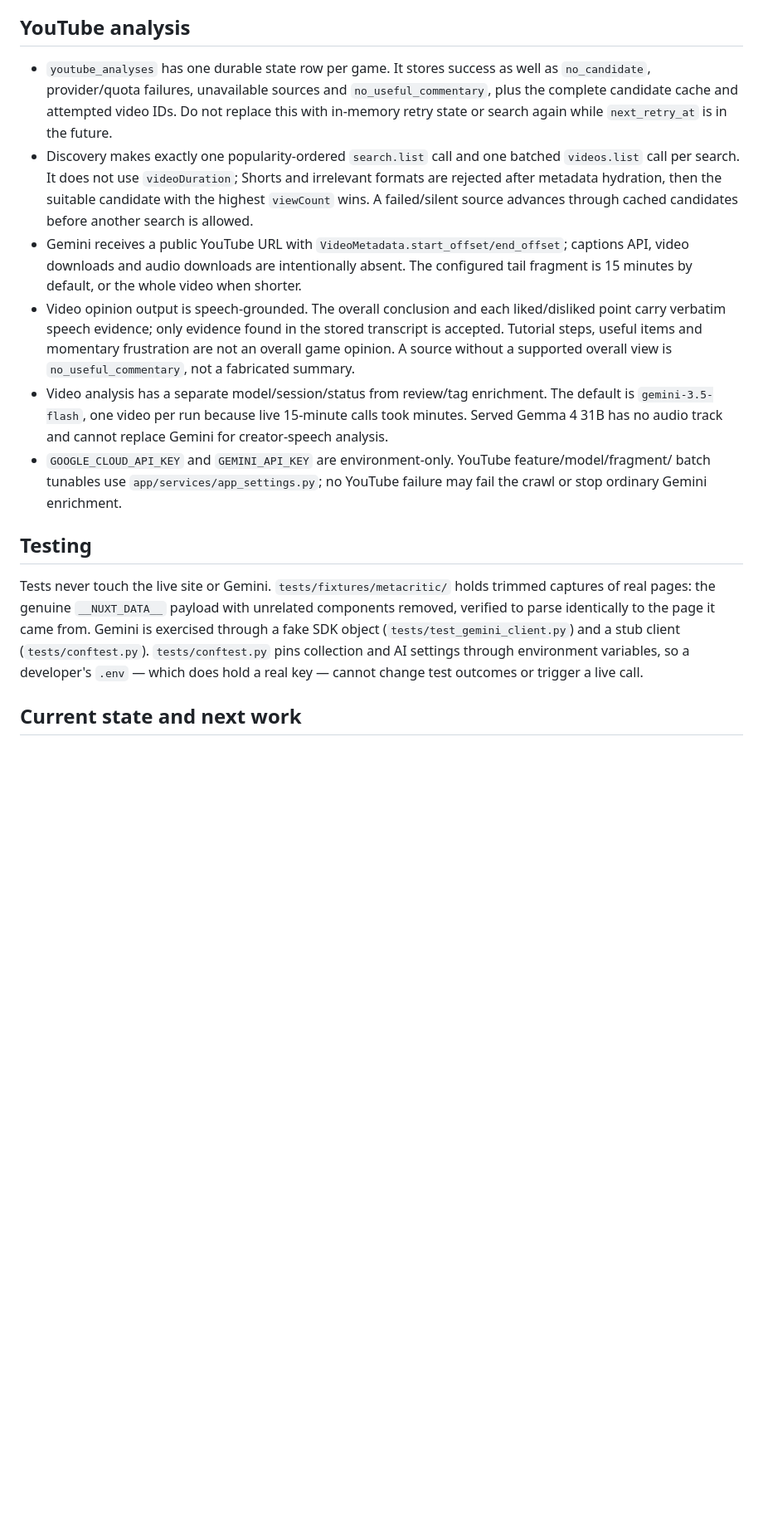
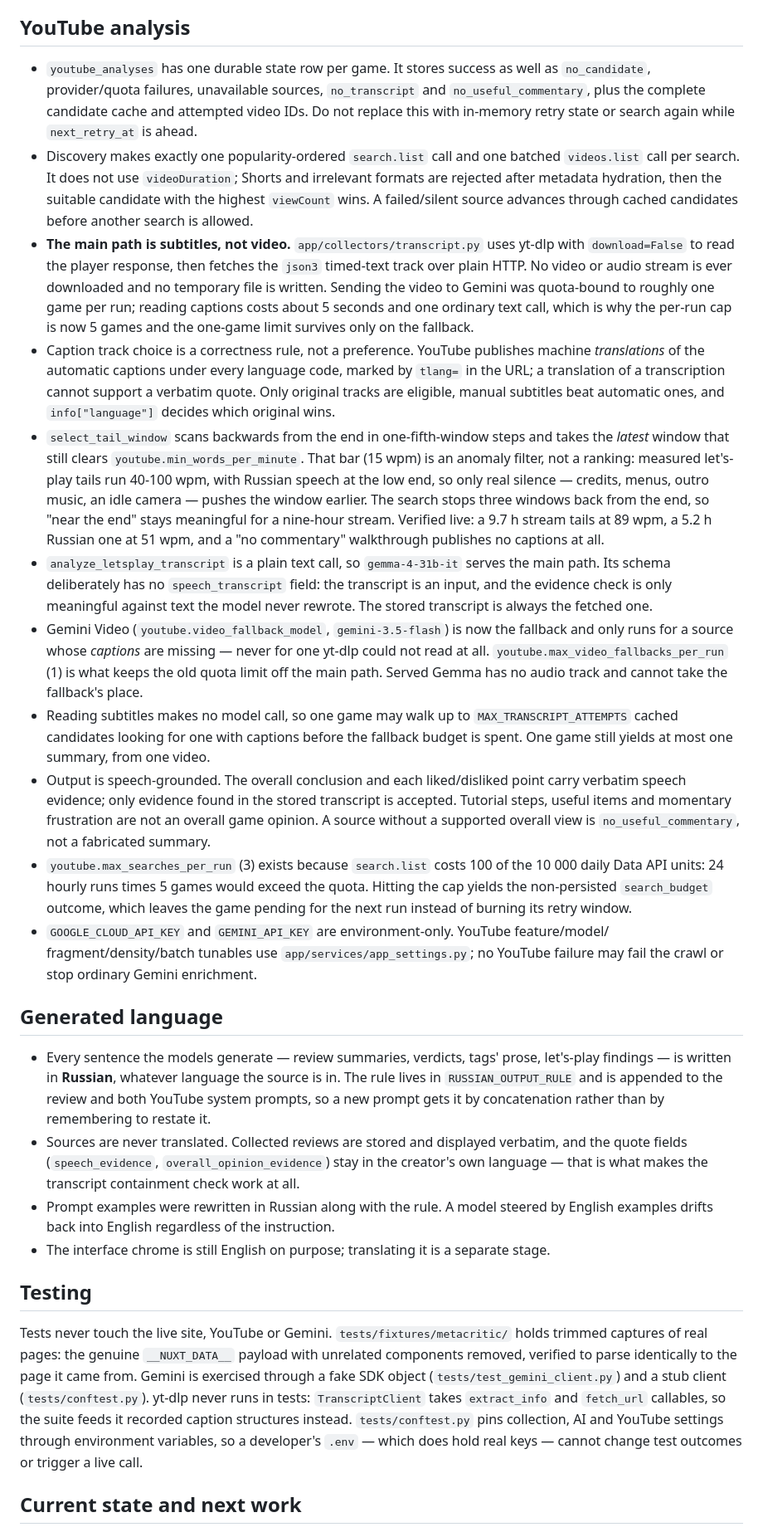
Before and after one commit to alexmrml/GameRate, a Markdown page: AGENTS.md, the part around one of its changes. Shown at 83% size. Rendered like a GitHub page; blank space fills up the shorter version.

```diff
--- a/AGENTS.md
+++ b/AGENTS.md
@@ -121,35 +121,79 @@ Web and worker share configuration and models but no process memory.
 ## YouTube analysis
 
 - `youtube_analyses` has one durable state row per game. It stores success as well as
-  `no_candidate`, provider/quota failures, unavailable sources and `no_useful_commentary`, plus
-  the complete candidate cache and attempted video IDs. Do not replace this with in-memory retry
-  state or search again while `next_retry_at` is in the future.
-- Discovery makes exactly one popularity-ordered `search.list` call and one batched `videos.list`
-  call per search. It does not use `videoDuration`; Shorts and irrelevant formats are rejected
-  after metadata hydration, then the suitable candidate with the highest `viewCount` wins. A
-  failed/silent source advances through cached candidates before another search is allowed.
-- Gemini receives a public YouTube URL with `VideoMetadata.start_offset/end_offset`; captions API,
-  video downloads and audio downloads are intentionally absent. The configured tail fragment is
-  15 minutes by default, or the whole video when shorter.
-- Video opinion output is speech-grounded. The overall conclusion and each liked/disliked point
-  carry verbatim speech evidence; only evidence found in the stored transcript is accepted.
+  `no_candidate`, provider/quota failures, unavailable sources, `no_transcript` and
+  `no_useful_commentary`, plus the complete candidate cache and attempted video IDs. Do not
+  replace this with in-memory retry state or search again while `next_retry_at` is ahead.
+- Discovery makes exactly one popularity-ordered `search.list` call and one batched
+  `videos.list` call per search. It does not use `videoDuration`; Shorts and irrelevant
+  formats are rejected after metadata hydration, then the suitable candidate with the
+  highest `viewCount` wins. A failed/silent source advances through cached candidates
+  before another search is allowed.
+- **The main path is subtitles, not video.** `app/collectors/transcript.py` uses yt-dlp with
+  `download=False` to read the player response, then fetches the `json3` timed-text track
+  over plain HTTP. No video or audio stream is ever downloaded and no temporary file is
+  written. Sending the video to Gemini was quota-bound to roughly one game per run; reading
+  captions costs about 5 seconds and one ordinary text call, which is why the per-run cap is
+  now 5 games and the one-game limit survives only on the fallback.
+- Caption track choice is a correctness rule, not a preference. YouTube publishes machine
+  *translations* of the automatic captions under every language code, marked by `tlang=` in
+  the URL; a translation of a transcription cannot support a verbatim quote. Only original
+  tracks are eligible, manual subtitles beat automatic ones, and `info["language"]` decides
+  which original wins.
+- `select_tail_window` scans backwards from the end in one-fifth-window steps and takes the
+  *latest* window that still clears `youtube.min_words_per_minute`. That bar (15 wpm) is an
+  anomaly filter, not a ranking: measured let's-play tails run 40-100 wpm, with Russian
+  speech at the low end, so only real silence — credits, menus, outro music, an idle camera —
+  pushes the window earlier. The search stops three windows back from the end, so "near the
+  end" stays meaningful for a nine-hour stream. Verified live: a 9.7 h stream tails at 89
+  wpm, a 5.2 h Russian one at 51 wpm, and a "no commentary" walkthrough publishes no
+  captions at all.
+- `analyze_letsplay_transcript` is a plain text call, so `gemma-4-31b-it` serves the main
+  path. Its schema deliberately has no `speech_transcript` field: the transcript is an
+  input, and the evidence check is only meaningful against text the model never rewrote.
+  The stored transcript is always the fetched one.
+- Gemini Video (`youtube.video_fallback_model`, `gemini-3.5-flash`) is now the fallback and
+  only runs for a source whose *captions* are missing — never for one yt-dlp could not read
+  at all. `youtube.max_video_fallbacks_per_run` (1) is what keeps the old quota limit off the
+  main path. Served Gemma has no audio track and cannot take the fallback's place.
+- Reading subtitles makes no model call, so one game may walk up to `MAX_TRANSCRIPT_ATTEMPTS`
+  cached candidates looking for one with captions before the fallback budget is spent. One
+  game still yields at most one summary, from one video.
+- Output is speech-grounded. The overall conclusion and each liked/disliked point carry
+  verbatim speech evidence; only evidence found in the stored transcript is accepted.
   Tutorial steps, useful items and momentary frustration are not an overall game opinion. A
   source without a supported overall view is `no_useful_commentary`, not a fabricated summary.
-- Video analysis has a separate model/session/status from review/tag enrichment. The default is
-  `gemini-3.5-flash`, one video per run because live 15-minute calls took minutes. Served Gemma 4
-  31B has no audio track and cannot replace Gemini for creator-speech analysis.
-- `GOOGLE_CLOUD_API_KEY` and `GEMINI_API_KEY` are environment-only. YouTube feature/model/fragment/
-  batch tunables use `app/services/app_settings.py`; no YouTube failure may fail the crawl or stop
-  ordinary Gemini enrichment.
+- `youtube.max_searches_per_run` (3) exists because `search.list` costs 100 of the 10 000
+  daily Data API units: 24 hourly runs times 5 games would exceed the quota. Hitting the cap
+  yields the non-persisted `search_budget` outcome, which leaves the game pending for the
+  next run instead of burning its retry window.
+- `GOOGLE_CLOUD_API_KEY` and `GEMINI_API_KEY` are environment-only. YouTube feature/model/
+  fragment/density/batch tunables use `app/services/app_settings.py`; no YouTube failure may
+  fail the crawl or stop ordinary Gemini enrichment.
+
+## Generated language
+
+- Every sentence the models generate — review summaries, verdicts, tags' prose, let's-play
+  findings — is written in **Russian**, whatever language the source is in. The rule lives in
+  `RUSSIAN_OUTPUT_RULE` and is appended to the review and both YouTube system prompts, so a
+  new prompt gets it by concatenation rather than by remembering to restate it.
+- Sources are never translated. Collected reviews are stored and displayed verbatim, and the
+  quote fields (`speech_evidence`, `overall_opinion_evidence`) stay in the creator's own
+  language — that is what makes the transcript containment check work at all.
+- Prompt examples were rewritten in Russian along with the rule. A model steered by English
+  examples drifts back into English regardless of the instruction.
+- The interface chrome is still English on purpose; translating it is a separate stage.
 
 ## Testing
 
-Tests never touch the live site or Gemini. `tests/fixtures/metacritic/` holds trimmed captures of
-real pages: the genuine `__NUXT_DATA__` payload with unrelated components removed, verified to
-parse identically to the page it came from. Gemini is exercised through a fake SDK object
-(`tests/test_gemini_client.py`) and a stub client (`tests/conftest.py`). `tests/conftest.py` pins
-collection and AI settings through environment variables, so a developer's `.env` — which does
-hold a real key — cannot change test outcomes or trigger a live call.
+Tests never touch the live site, YouTube or Gemini. `tests/fixtures/metacritic/` holds trimmed
+captures of real pages: the genuine `__NUXT_DATA__` payload with unrelated components removed,
+verified to parse identically to the page it came from. Gemini is exercised through a fake SDK
+object (`tests/test_gemini_client.py`) and a stub client (`tests/conftest.py`). yt-dlp never runs
+in tests: `TranscriptClient` takes `extract_info` and `fetch_url` callables, so the suite feeds it
+recorded caption structures instead. `tests/conftest.py` pins collection, AI and YouTube settings
+through environment variables, so a developer's `.env` — which does hold real keys — cannot change
+test outcomes or trigger a live call.
 
 ## Current state and next work
 
```
Also changed, not shown: other parts of AGENTS.md (+19 -3 lines), README.md (+34 -15 lines).
